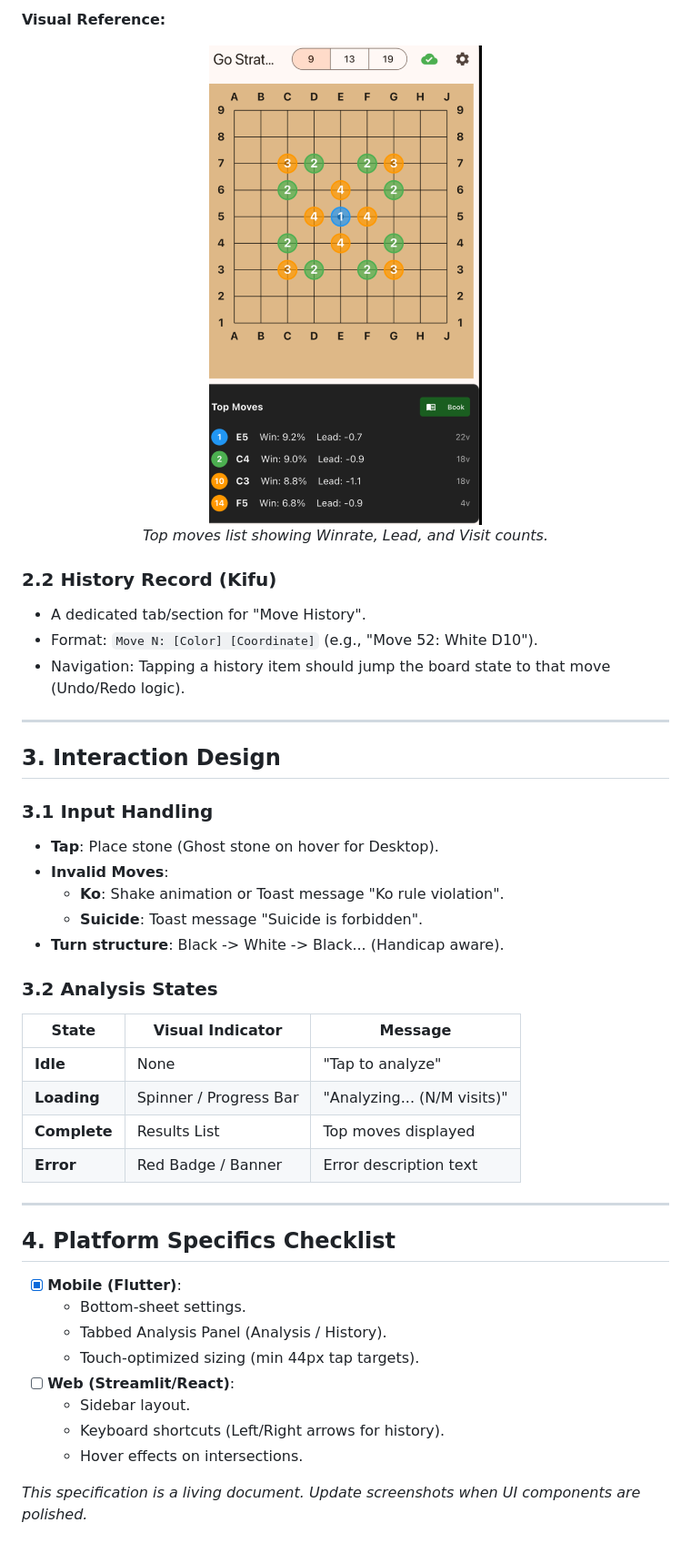
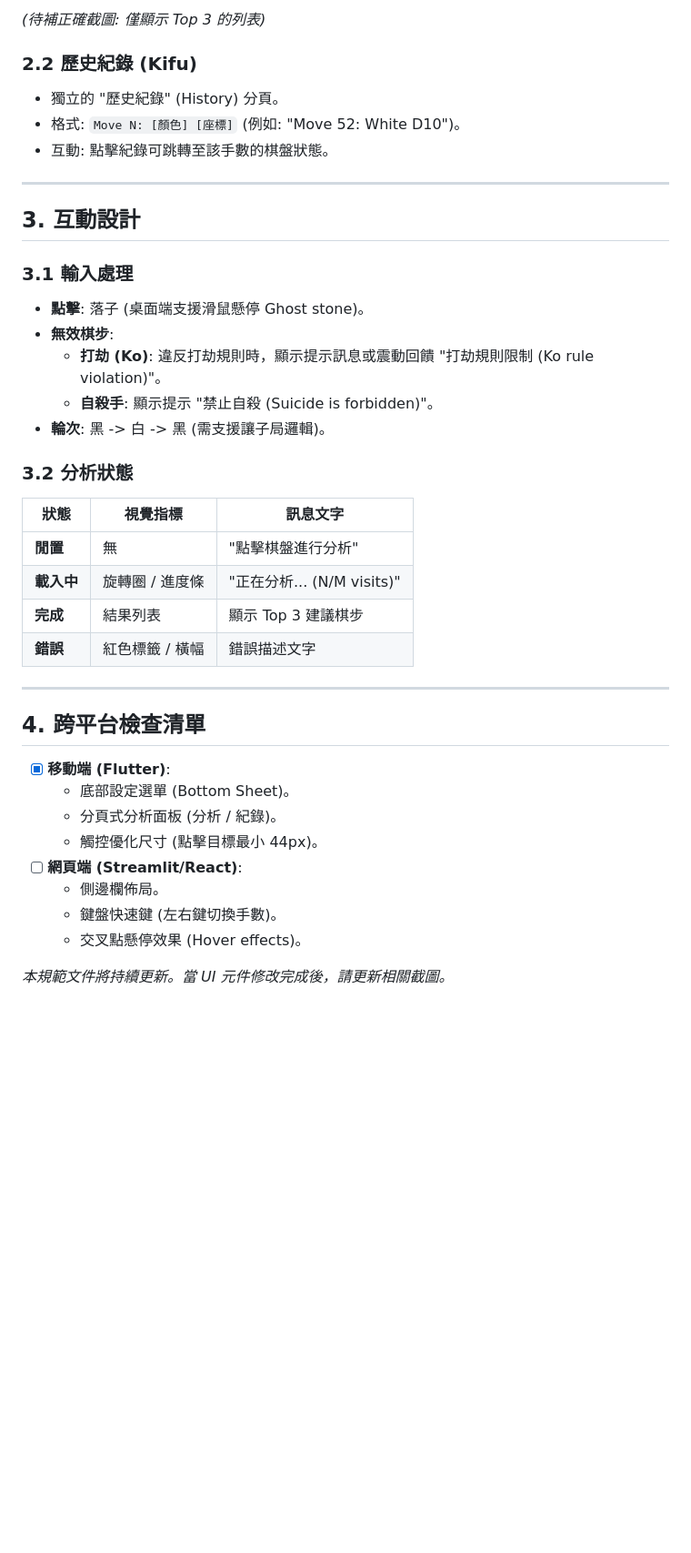
Before and after one commit to justmaker/go-strategy-app, a Markdown page: docs/UI_SPEC.md, the part around one of its changes. Shown at 91% size. Rendered like a GitHub page; blank space fills up the shorter version.

Commit message:
docs: Update UI_SPEC.md to Traditional Chinese and fix Top 3 constraint description

```diff
--- a/docs/UI_SPEC.md
+++ b/docs/UI_SPEC.md
@@ -42,46 +43,41 @@ The analysis panel (or Sidebar on desktop) must display the top suggestions sync
 
-**Visual Reference:**
-<p align="center">
-  <img src="images/ui_sidebar_stats.png" width="300" alt="Sidebar Analysis Stats">
-  <br>
-  <em>Top moves list showing Winrate, Lead, and Visit counts.</em>
-</p>
+*(待補正確截圖: 僅顯示 Top 3 的列表)*
 
-### 2.2 History Record (Kifu)
-- A dedicated tab/section for "Move History".
-- Format: `Move N: [Color] [Coordinate]` (e.g., "Move 52: White D10").
-- Navigation: Tapping a history item should jump the board state to that move (Undo/Redo logic).
+### 2.2 歷史紀錄 (Kifu)
+- 獨立的 "歷史紀錄" (History) 分頁。
+- 格式: `Move N: [顏色] [座標]` (例如: "Move 52: White D10")。
+- 互動: 點擊紀錄可跳轉至該手數的棋盤狀態。
 
 ---
 
-## 3. Interaction Design
+## 3. 互動設計
 
-### 3.1 Input Handling
-- **Tap**: Place stone (Ghost stone on hover for Desktop).
-- **Invalid Moves**:
-  - **Ko**: Shake animation or Toast message "Ko rule violation".
-  - **Suicide**: Toast message "Suicide is forbidden".
-- **Turn structure**: Black -> White -> Black... (Handicap aware).
+### 3.1 輸入處理
+- **點擊**: 落子 (桌面端支援滑鼠懸停 Ghost stone)。
+- **無效棋步**:
+  - **打劫 (Ko)**: 違反打劫規則時，顯示提示訊息或震動回饋 "打劫規則限制 (Ko rule violation)"。
+  - **自殺手**: 顯示提示 "禁止自殺 (Suicide is forbidden)"。
+- **輪次**: 黑 -> 白 -> 黑 (需支援讓子局邏輯)。
 
-### 3.2 Analysis States
-| State | Visual Indicator | Message |
-|-------|------------------|---------|
-| **Idle** | None | "Tap to analyze" |
-| **Loading** | Spinner / Progress Bar | "Analyzing... (N/M visits)" |
-| **Complete** | Results List | Top moves displayed |
-| **Error** | Red Badge / Banner | Error description text |
+### 3.2 分析狀態
+| 狀態 | 視覺指標 | 訊息文字 |
+|---|---|---|
+| **閒置** | 無 | "點擊棋盤進行分析" |
+| **載入中** | 旋轉圈 / 進度條 | "正在分析... (N/M visits)" |
+| **完成** | 結果列表 | 顯示 Top 3 建議棋步 |
+| **錯誤** | 紅色標籤 / 橫幅 | 錯誤描述文字 |
 
 ---
 
-## 4. Platform Specifics Checklist
+## 4. 跨平台檢查清單
 
-- [x] **Mobile (Flutter)**:
-  - Bottom-sheet settings.
-  - Tabbed Analysis Panel (Analysis / History).
-  - Touch-optimized sizing (min 44px tap targets).
-- [ ] **Web (Streamlit/React)**:
-  - Sidebar layout.
-  - Keyboard shortcuts (Left/Right arrows for history).
-  - Hover effects on intersections.
+- [x] **移動端 (Flutter)**:
+  - 底部設定選單 (Bottom Sheet)。
+  - 分頁式分析面板 (分析 / 紀錄)。
+  - 觸控優化尺寸 (點擊目標最小 44px)。
+- [ ] **網頁端 (Streamlit/React)**:
+  - 側邊欄佈局。
+  - 鍵盤快速鍵 (左右鍵切換手數)。
+  - 交叉點懸停效果 (Hover effects)。
 
-*This specification is a living document. Update screenshots when UI components are polished.*
+*本規範文件將持續更新。當 UI 元件修改完成後，請更新相關截圖。*
```
Also changed, not shown: other parts of docs/UI_SPEC.md (+31 -30 lines).
